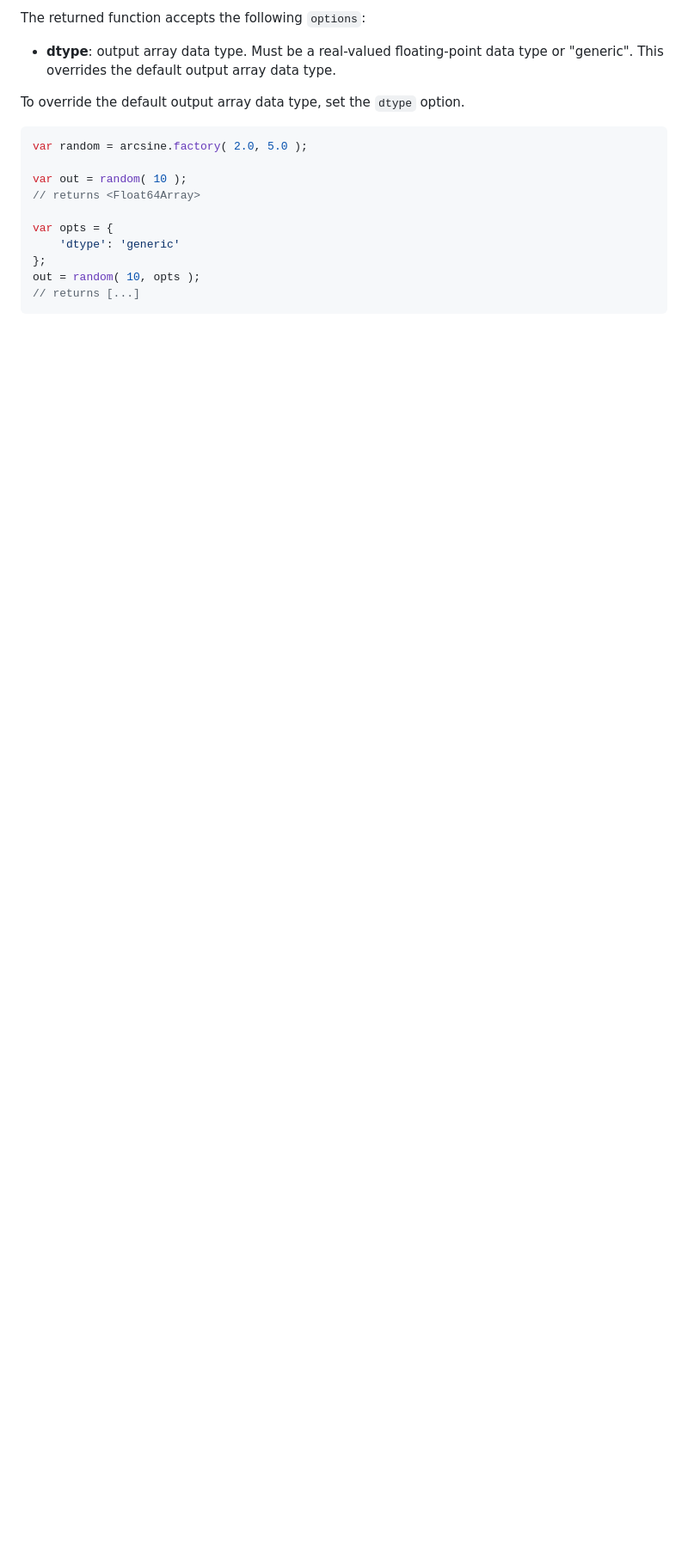
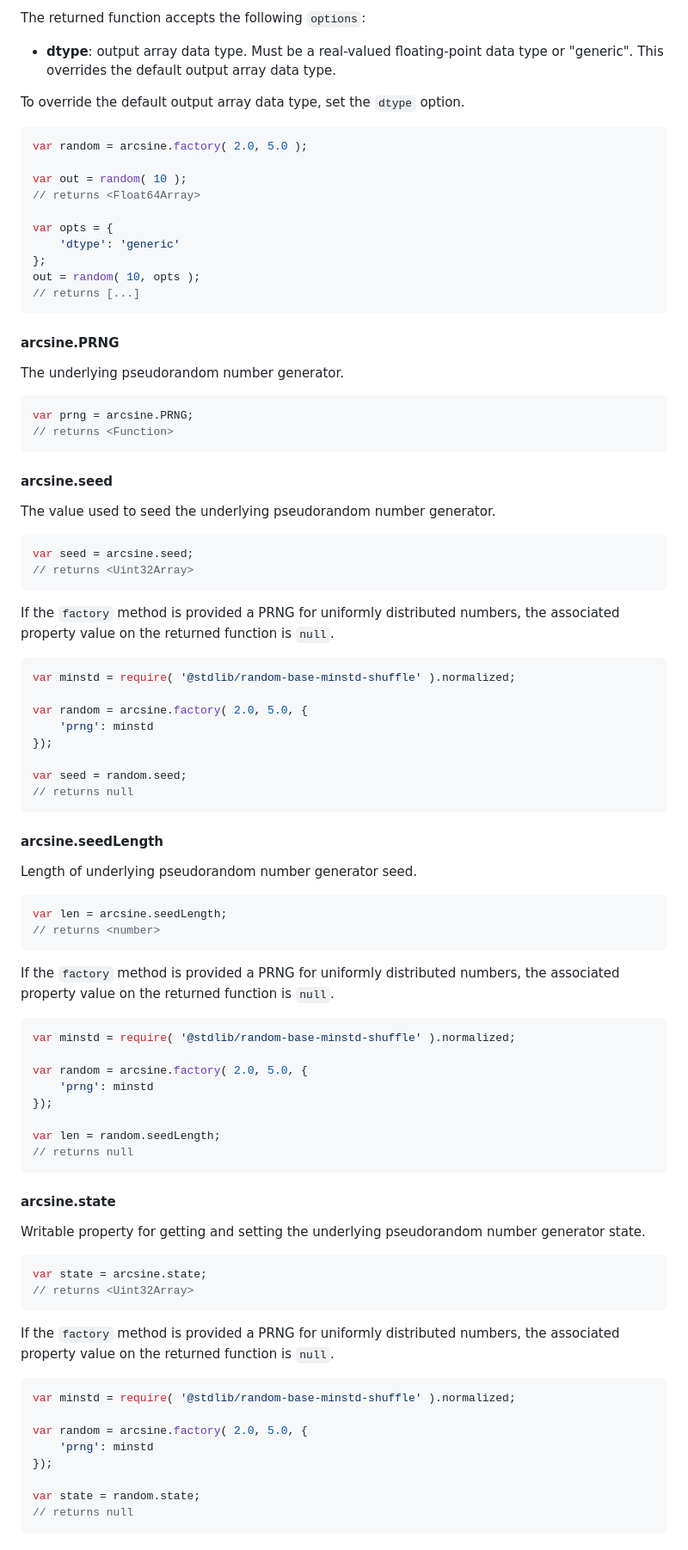
Before and after one commit to stdlib-js/random-array-arcsine, a Markdown page: README.md, the part around one of its changes. Shown at 86% size. Rendered like a GitHub page; blank space fills up the shorter version.

````diff
--- a/README.md
+++ b/README.md
@@ -179,3 +170,80 @@ var opts = {
 };
 out = random( 10, opts );
 // returns [...]
+```
+
+#### arcsine.PRNG
+
+The underlying pseudorandom number generator.
+
+```javascript
+var prng = arcsine.PRNG;
+// returns <Function>
+```
+
+#### arcsine.seed
+
+The value used to seed the underlying pseudorandom number generator.
+
+```javascript
+var seed = arcsine.seed;
+// returns <Uint32Array>
+```
+
+If the `factory` method is provided a PRNG for uniformly distributed numbers, the associated property value on the returned function is `null`.
+
+```javascript
+var minstd = require( '@stdlib/random-base-minstd-shuffle' ).normalized;
+
+var random = arcsine.factory( 2.0, 5.0, {
+    'prng': minstd
+});
+
+var seed = random.seed;
+// returns null
+```
+
+#### arcsine.seedLength
+
+Length of underlying pseudorandom number generator seed.
+
+```javascript
+var len = arcsine.seedLength;
+// returns <number>
+```
+
+If the `factory` method is provided a PRNG for uniformly distributed numbers, the associated property value on the returned function is `null`.
+
+```javascript
+var minstd = require( '@stdlib/random-base-minstd-shuffle' ).normalized;
+
+var random = arcsine.factory( 2.0, 5.0, {
+    'prng': minstd
+});
+
+var len = random.seedLength;
+// returns null
+```
+
+#### arcsine.state
+
+Writable property for getting and setting the underlying pseudorandom number generator state.
+
+```javascript
+var state = arcsine.state;
+// returns <Uint32Array>
+```
+
+If the `factory` method is provided a PRNG for uniformly distributed numbers, the associated property value on the returned function is `null`.
+
+```javascript
+var minstd = require( '@stdlib/random-base-minstd-shuffle' ).normalized;
+
+var random = arcsine.factory( 2.0, 5.0, {
+    'prng': minstd
+});
+
+var state = random.state;
+// returns null
+```
+
````
Also changed, not shown: other parts of README.md (+45 -10 lines).
